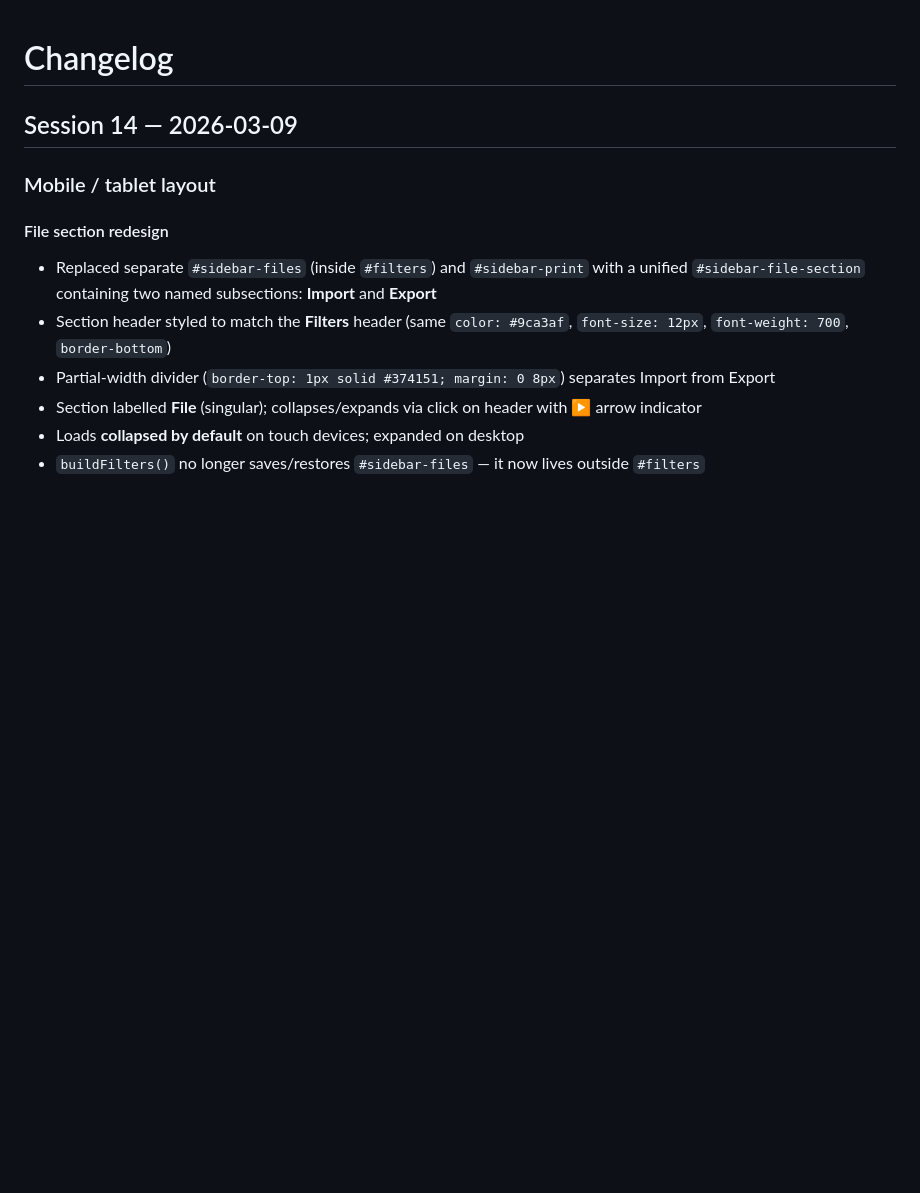
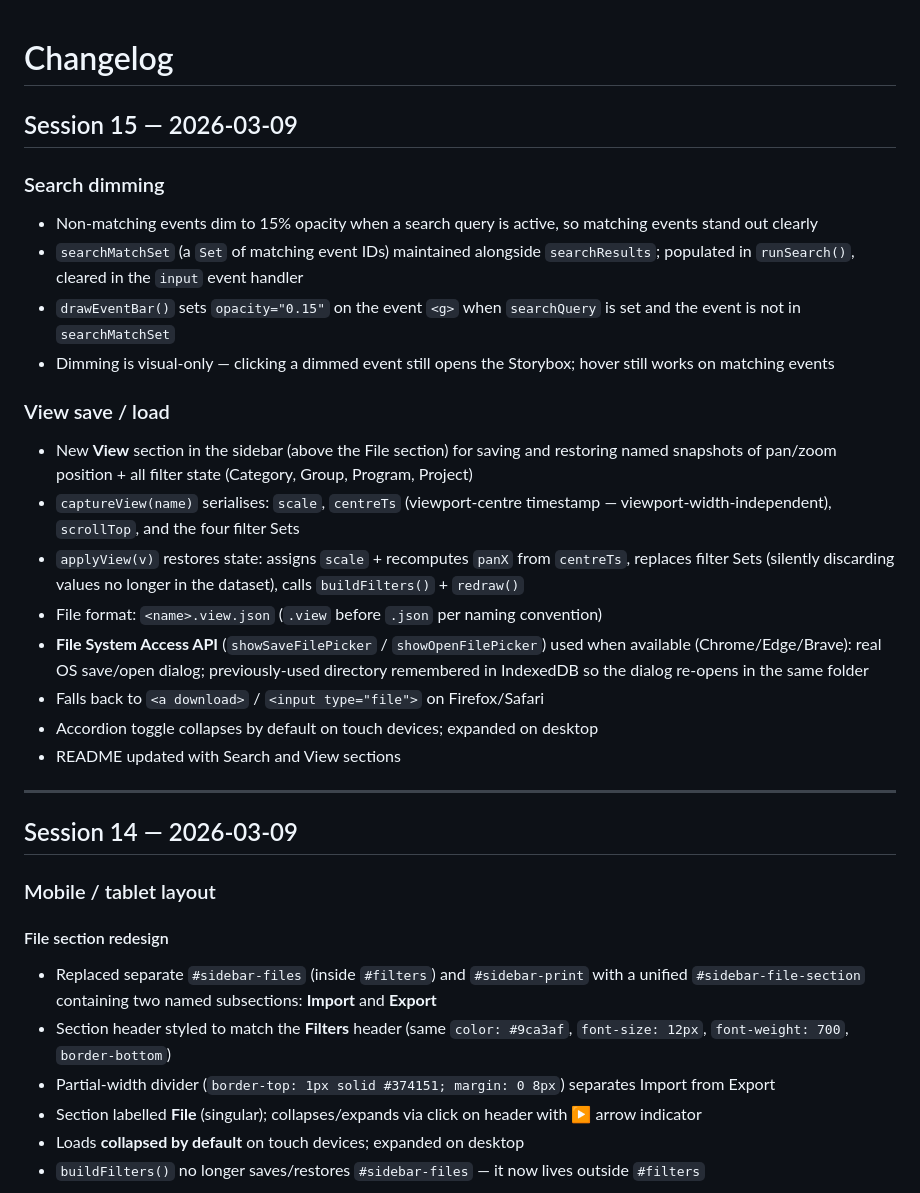
Before and after one commit to North-Fork/Timeline, a Markdown page: CHANGELOG.md, the part around the change. Rendered like a GitHub page; blank space fills up the shorter version.

Commit message:
Update CHANGELOG for session 15 — search dimming and View save/load
Co-Authored-By: Claude Sonnet 4.6 <noreply@anthropic.com>

```diff
--- a/CHANGELOG.md
+++ b/CHANGELOG.md
@@ -1,4 +1,24 @@
 # Changelog
+
+## Session 15 — 2026-03-09
+
+### Search dimming
+- Non-matching events dim to 15% opacity when a search query is active, so matching events stand out clearly
+- `searchMatchSet` (a `Set` of matching event IDs) maintained alongside `searchResults`; populated in `runSearch()`, cleared in the `input` event handler
+- `drawEventBar()` sets `opacity="0.15"` on the event `<g>` when `searchQuery` is set and the event is not in `searchMatchSet`
+- Dimming is visual-only — clicking a dimmed event still opens the Storybox; hover still works on matching events
+
+### View save / load
+- New **View** section in the sidebar (above the File section) for saving and restoring named snapshots of pan/zoom position + all filter state (Category, Group, Program, Project)
+- `captureView(name)` serialises: `scale`, `centreTs` (viewport-centre timestamp — viewport-width-independent), `scrollTop`, and the four filter Sets
+- `applyView(v)` restores state: assigns `scale` + recomputes `panX` from `centreTs`, replaces filter Sets (silently discarding values no longer in the dataset), calls `buildFilters()` + `redraw()`
+- File format: `<name>.view.json` (`.view` before `.json` per naming convention)
+- **File System Access API** (`showSaveFilePicker` / `showOpenFilePicker`) used when available (Chrome/Edge/Brave): real OS save/open dialog; previously-used directory remembered in IndexedDB so the dialog re-opens in the same folder
+- Falls back to `<a download>` / `<input type="file">` on Firefox/Safari
+- Accordion toggle collapses by default on touch devices; expanded on desktop
+- README updated with Search and View sections
+
+---
 
 ## Session 14 — 2026-03-09
 
```
